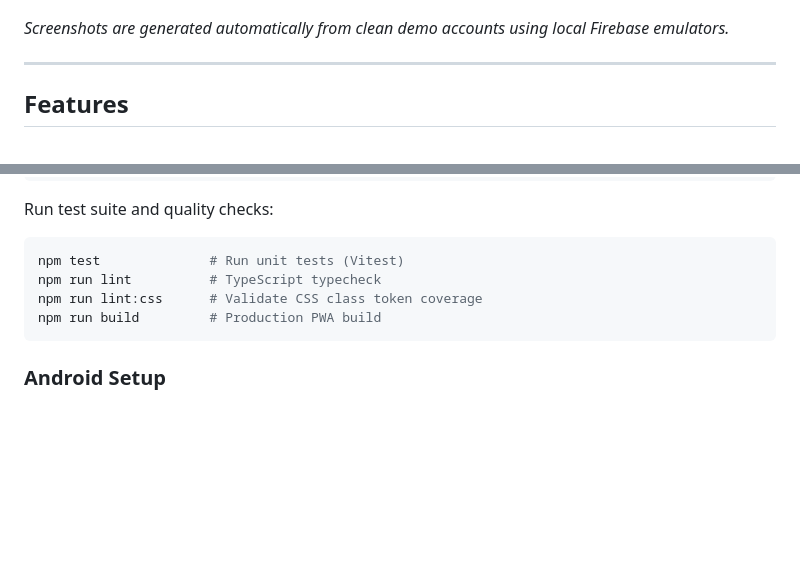
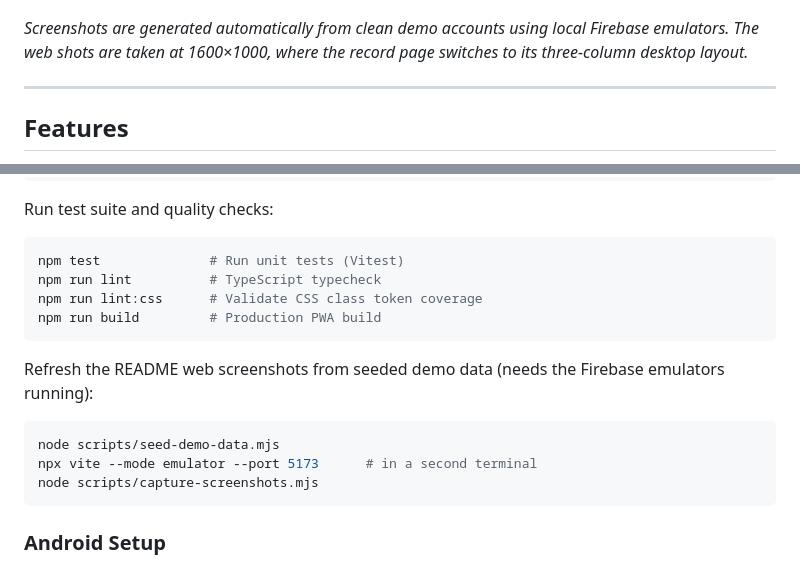
Before and after one commit to shareef01/ausgegeben, a Markdown page: README.md, 2 parts joined by grey strips. Drawn GitHub-style; blank space fills up the shorter version.

````diff
--- a/README.md
+++ b/README.md
@@ -40,7 +40,7 @@ I built Ausgegeben because I wanted a fast, private, and distraction-free tool t
   </picture>
 </p>
 
-*Screenshots are generated automatically from clean demo accounts using local Firebase emulators.*
+*Screenshots are generated automatically from clean demo accounts using local Firebase emulators. The web shots are taken at 1600×1000, where the record page switches to its three-column desktop layout.*
 
 ---
 
@@ -132,6 +137,13 @@ npm run lint:css      # Validate CSS class token coverage
 npm run build         # Production PWA build
 ```
 
+Refresh the README web screenshots from seeded demo data (needs the Firebase emulators running):
+```bash
+node scripts/seed-demo-data.mjs
+npx vite --mode emulator --port 5173      # in a second terminal
+node scripts/capture-screenshots.mjs
+```
+
 ### Android Setup
 
 1. Open the project root in **Android Studio**.
````
Also changed, not shown: other parts of README.md (+10 -5 lines), docs/screenshots/web/web-insights-dark.png, docs/screenshots/web/web-insights-light.png, docs/screenshots/web/web-record-dark.png, docs/screenshots/web/web-record-light.png, 1 other file.
